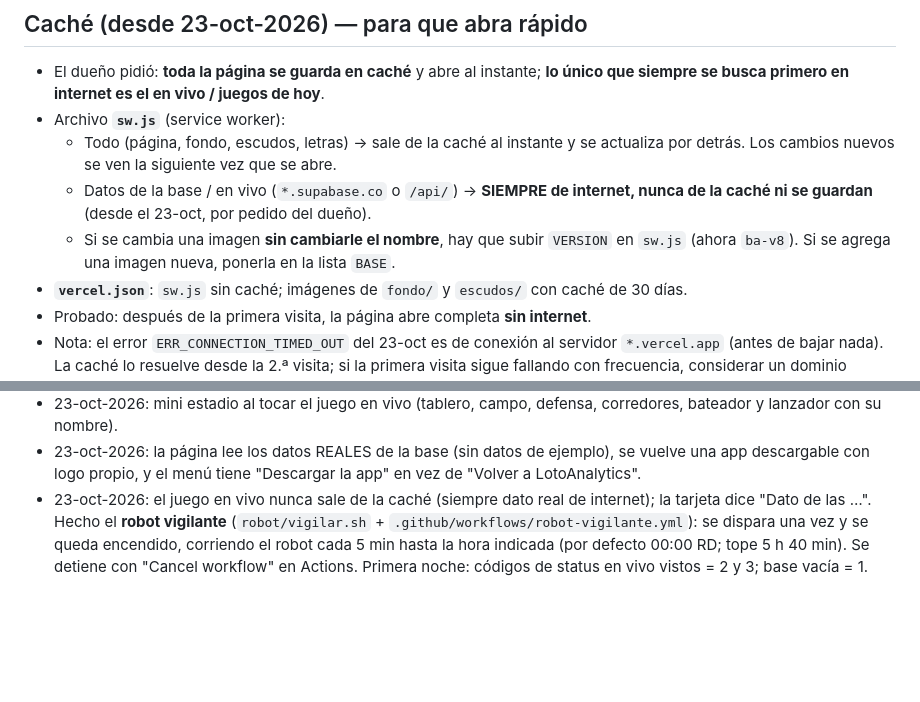
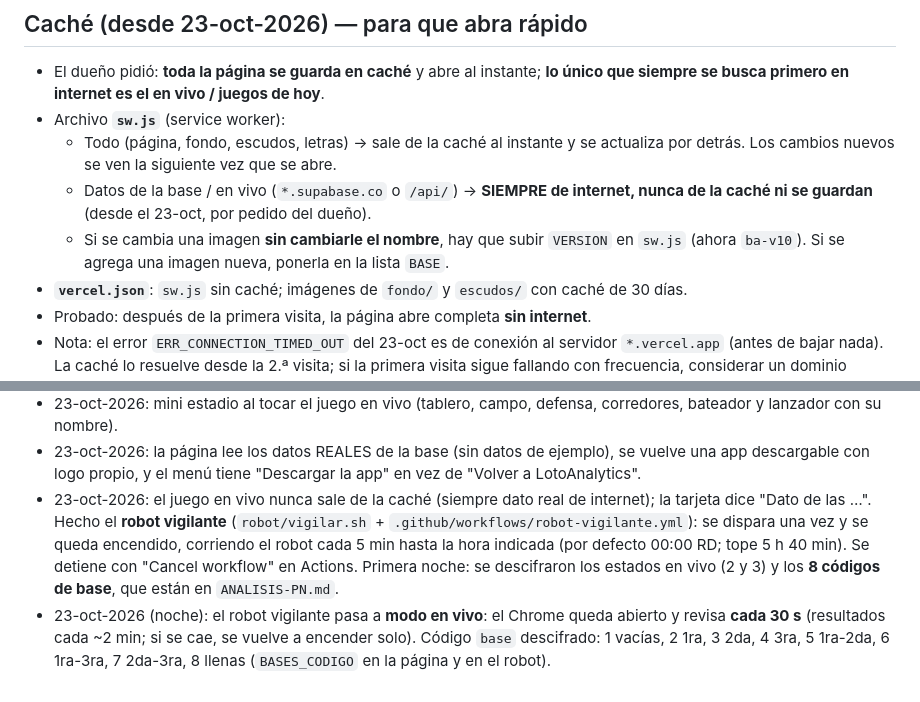
Before and after one commit to lotoanalytics/basebalanalytics, a Markdown page: INSTRUCCIONES.md, 2 parts joined by grey strips. Drawn GitHub-style; blank space fills up the shorter version.

Commit message:
Documentar el modo en vivo y las bases
Co-Authored-By: Claude Opus 5.5 <noreply@anthropic.com>
Claude-Session: https://claude.ai/code/session_019vJckRPtLUjjXSegN1qD63

```diff
--- a/INSTRUCCIONES.md
+++ b/INSTRUCCIONES.md
@@ -82,7 +82,7 @@ Se llegaría desde el menú ☰ de la app LotoAnalytics. Todavía **no** está c
 - Archivo **`sw.js`** (service worker):
   - Todo (página, fondo, escudos, letras) → sale de la caché al instante y se actualiza por detrás. Los cambios nuevos se ven la siguiente vez que se abre.
   - Datos de la base / en vivo (`*.supabase.co` o `/api/`) → **SIEMPRE de internet, nunca de la caché ni se guardan** (desde el 23-oct, por pedido del dueño).
-  - Si se cambia una imagen **sin cambiarle el nombre**, hay que subir `VERSION` en `sw.js` (ahora `ba-v8`). Si se agrega una imagen nueva, ponerla en la lista `BASE`.
+  - Si se cambia una imagen **sin cambiarle el nombre**, hay que subir `VERSION` en `sw.js` (ahora `ba-v10`). Si se agrega una imagen nueva, ponerla en la lista `BASE`.
 - **`vercel.json`**: `sw.js` sin caché; imágenes de `fondo/` y `escudos/` con caché de 30 días.
 - Probado: después de la primera visita, la página abre completa **sin internet**.
 - Nota: el error `ERR_CONNECTION_TIMED_OUT` del 23-oct es de conexión al servidor `*.vercel.app` (antes de bajar nada). La caché lo resuelve desde la 2.ª visita; si la primera visita sigue fallando con frecuencia, considerar un dominio propio.
@@ -169,4 +169,5 @@ Se llegaría desde el menú ☰ de la app LotoAnalytics. Todavía **no** está c
 - 23-oct-2026: las bolas del marcador van con el color de cada equipo; el que gana lleva aro blanco y brillo.
 - 23-oct-2026: mini estadio al tocar el juego en vivo (tablero, campo, defensa, corredores, bateador y lanzador con su nombre).
 - 23-oct-2026: la página lee los datos REALES de la base (sin datos de ejemplo), se vuelve una app descargable con logo propio, y el menú tiene "Descargar la app" en vez de "Volver a LotoAnalytics".
-- 23-oct-2026: el juego en vivo nunca sale de la caché (siempre dato real de internet); la tarjeta dice "Dato de las …". Hecho el **robot vigilante** (`robot/vigilar.sh` + `.github/workflows/robot-vigilante.yml`): se dispara una vez y se queda encendido, corriendo el robot cada 5 min hasta la hora indicada (por defecto 00:00 RD; tope 5 h 40 min). Se detiene con "Cancel workflow" en Actions. Primera noche: códigos de status en vivo vistos = 2 y 3; base vacía = 1.
+- 23-oct-2026: el juego en vivo nunca sale de la caché (siempre dato real de internet); la tarjeta dice "Dato de las …". Hecho el **robot vigilante** (`robot/vigilar.sh` + `.github/workflows/robot-vigilante.yml`): se dispara una vez y se queda encendido, corriendo el robot cada 5 min hasta la hora indicada (por defecto 00:00 RD; tope 5 h 40 min). Se detiene con "Cancel workflow" en Actions. Primera noche: se descifraron los estados en vivo (2 y 3) y los **8 códigos de base**, que están en `ANALISIS-PN.md`.
+- 23-oct-2026 (noche): el robot vigilante pasa a **modo en vivo**: el Chrome queda abierto y revisa **cada 30 s** (resultados cada ~2 min; si se cae, se vuelve a encender solo). Código `base` descifrado: 1 vacías, 2 1ra, 3 2da, 4 3ra, 5 1ra-2da, 6 1ra-3ra, 7 2da-3ra, 8 llenas (`BASES_CODIGO` en la página y en el robot).
```
